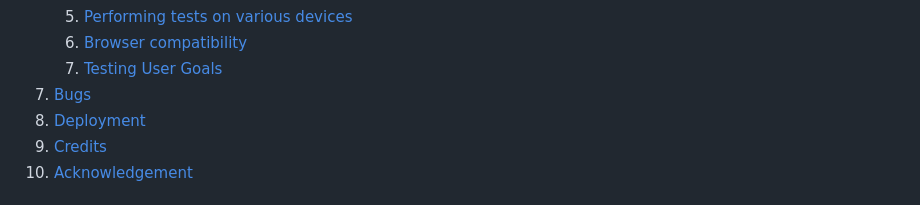
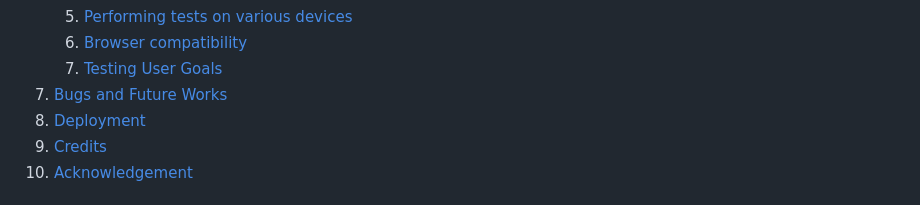
Before and after one commit to bdolan55/CI_PP2_rock_paper_scissors, a Markdown page: README.md, the part around the change. Rendered like a GitHub page.

Commit message:
Table of contents changed to link to bugs section

```diff
--- a/README.md
+++ b/README.md
@@ -36,7 +36,7 @@ The Rock Paper Scissors Game is a simple and fun game. It has been created using
     5. [Performing tests on various devices](#performing-tests-on-various-devices)
     6. [Browser compatibility](#browser-compatability)
     7. [Testing User Goals](#testing-user-goals)
-8. [Bugs](#Bugs-and-Future-Works)
+8. [Bugs and Future Works](#Bugs-and-Future-Works)
 9. [Deployment](#deployment)
 10. [Credits](#credits)
 11. [Acknowledgement](#acknowledgement)
```
